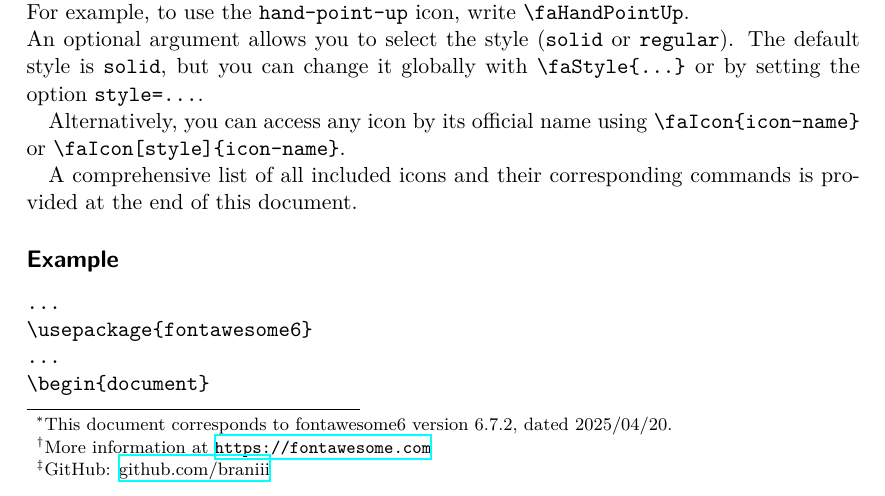
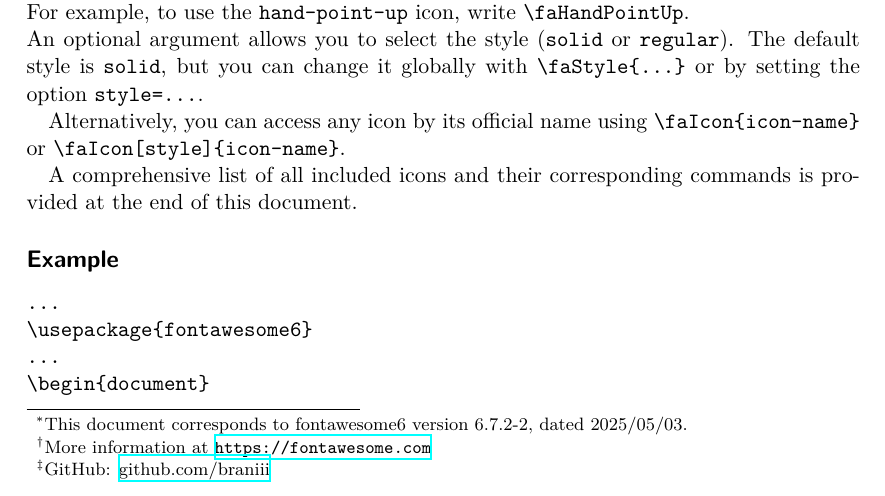
Before and after one commit to braniii/fontawesome, a LaTeX document (fontawesome6/doc/fontawesome6.tex, which reads fontawesome6/tex/fontawesome6-generic-helper.sty, fontawesome6/tex/fontawesome6-utex-helper.sty, fontawesome6/tex/fontawesome6.sty): part of page 1 of 57, cut so that both start at the same text. Compiled offline with XeLaTeX.

Commit message:
Bump version to 6.7.2-2

```diff
--- a/fontawesome6/doc/fontawesome6.tex
+++ b/fontawesome6/doc/fontawesome6.tex
@@ -12,7 +12,7 @@
 \MakeShortVerb{\|}
 \usepackage[english]{babel}
 \begin{document}
-\title{The \texttt{fontawesome6} Package\thanks{This document corresponds to fontawesome6 version 6.7.2, dated 2025/04/20.}}
+\title{The \texttt{fontawesome6} Package\thanks{This document corresponds to fontawesome6 version 6.7.2-2, dated 2025/05/03.}}
 \author{Font Awesome\thanks{More information at \url{https://fontawesome.com}} (The font)\and Daniel Nagel\thanks{GitHub: \href{https://github.com/braniii}{github.com/braniii}} (The \LaTeX{} package)}
 \maketitle
 
--- a/fontawesome6/tex/fontawesome6-generic-helper.sty
+++ b/fontawesome6/tex/fontawesome6-generic-helper.sty
@@ -15,7 +15,7 @@
 
 \@ifpackageloaded{fontawesome6}{}{\PackageError{fontawesome6-generic-helper}{This package should not be loaded individually. Load fontawesome6 instead.}{}}
 
-\ProvidesExplPackage{fontawesome6-generic-helper}{2025/04/20}{6.7.2}{non-uTeX helper for fontawesome6}
+\ProvidesExplPackage{fontawesome6-generic-helper}{2025/05/03}{6.7.2-2}{non-uTeX helper for fontawesome6}
 
 \cs_new_protected:Nn\__fontawesome_def_icon:nnnnn{
   \tl_if_empty:nF{#1}{
--- a/fontawesome6/tex/fontawesome6-utex-helper.sty
+++ b/fontawesome6/tex/fontawesome6-utex-helper.sty
@@ -24,7 +24,7 @@
   \endinput
 }
 
-\ProvidesExplPackage{fontawesome6-utex-helper}{2025/04/20}{6.7.2}{uTeX helper for fontawesome6}
+\ProvidesExplPackage{fontawesome6-utex-helper}{2025/05/03}{6.7.2-2}{uTeX helper for fontawesome6}
 
 \sys_if_engine_luatex:TF{
   \RequirePackage{luatexbase}
--- a/fontawesome6/tex/fontawesome6.sty
+++ b/fontawesome6/tex/fontawesome6.sty
@@ -13,7 +13,7 @@
 % The Current Maintainer of this work is Daniel Nagel
 %
 \RequirePackage{expl3}
-\ProvidesExplPackage{fontawesome6}{2025/04/20}{6.7.2}{Font Awesome 6}
+\ProvidesExplPackage{fontawesome6}{2025/05/03}{6.7.2-2}{Font Awesome 6}
 
 \msg_new:nnnn{fontawesome6}{incompatible-version}
   {Incompatible~version~of~Font~Awesome~already~loaded}
```
Also changed, not shown: fontawesome6/doc/fontawesome6.pdf.
